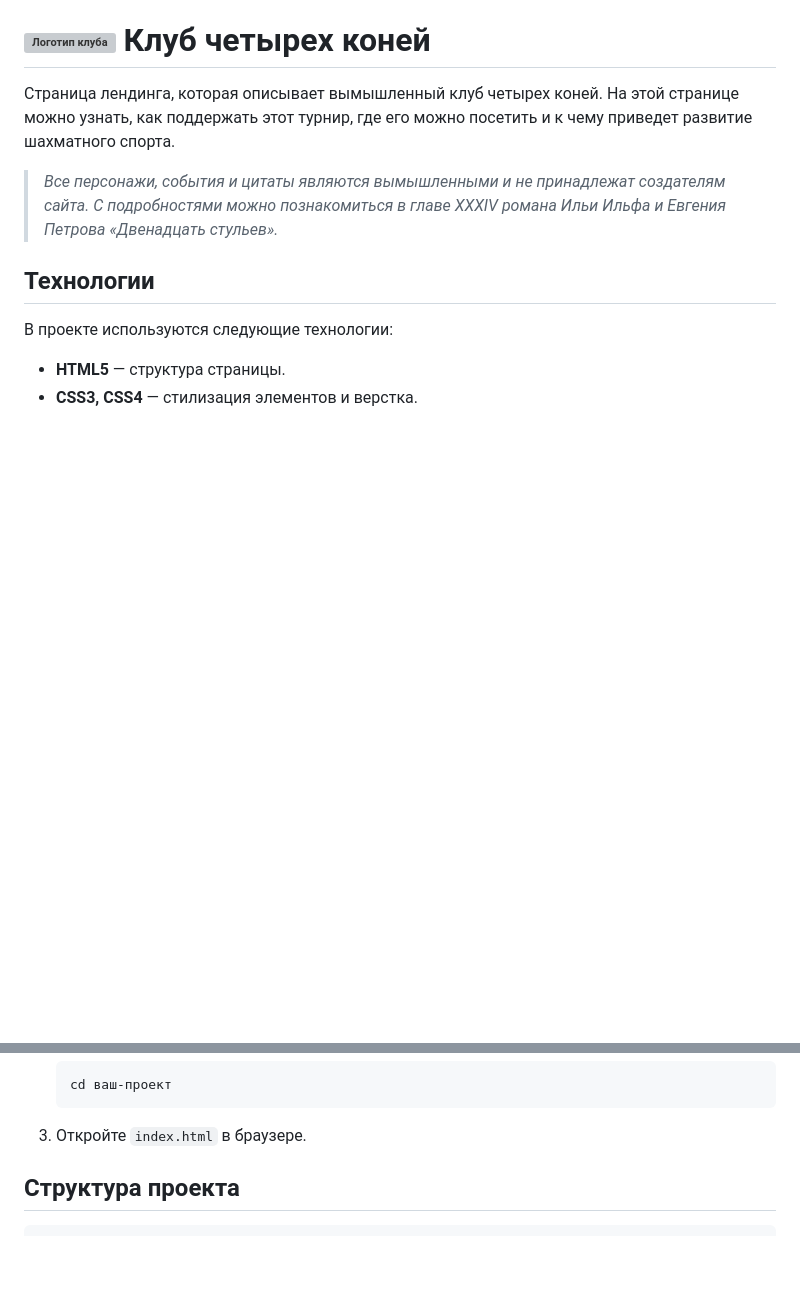
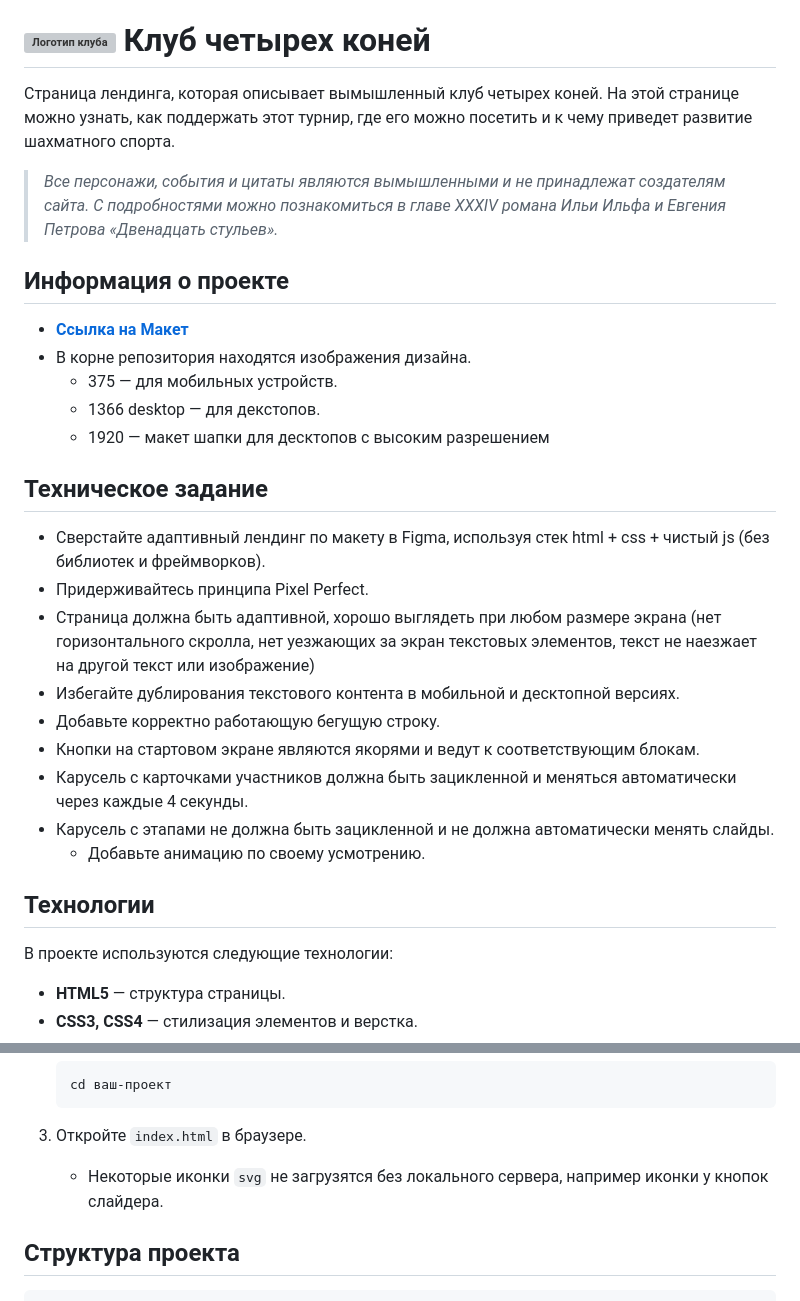
Before and after one commit to TIIGRUS/chess-club-landing, a Markdown page: readme.md, 2 parts joined by grey strips. Rendered like a GitHub page; blank space fills up the shorter version; grey boxes are pictures that could not be loaded.

Commit message:
feat: update readme infro

````diff
--- a/readme.md
+++ b/readme.md
@@ -4,6 +4,26 @@
 На этой странице можно узнать, как поддержать этот турнир, где его можно посетить и к чему приведет развитие шахматного спорта.
 
 > _Все персонажи, события и цитаты являются вымышленными и не принадлежат создателям сайта. С подробностями можно познакомиться в главе XXXIV романа Ильи Ильфа и Евгения Петрова «Двенадцать стульев»._
+
+## Информация о проекте
+
+- **[Ссылка на Макет](https://www.figma.com/design/0xXfupPNU3aZxPqFbmhCKb/%D0%94%D0%B8%D0%B7%D0%B0%D0%B9%D0%BD-%D0%B4%D0%BB%D1%8F-%D0%B2%D0%B5%D1%80%D1%81%D1%82%D0%BA%D0%B8-%7C-%D0%A2%D0%B5%D1%81%D1%82%D0%BE%D0%B2%D1%8B%D0%B9-%D0%BB%D0%B5%D0%BD%D0%B4%D0%B8%D0%BD%D0%B3?node-id=0-1&t=4GPCs26LP65wYiXP-1)**
+- В корне репозитория находятся изображения дизайна.
+  - 375 — для мобильных устройств.
+  - 1366 desktop — для декстопов.
+  - 1920 — макет шапки для десктопов с высоким разрешением
+
+## Техническое задание
+
+- Сверстайте адаптивный лендинг по макету в Figma, используя стек html + css + чистый js (без библиотек и фреймворков).
+- Придерживайтесь принципа Pixel Perfect.
+- Страница должна быть адаптивной, хорошо выглядеть при любом размере экрана (нет горизонтального скролла, нет уезжающих за экран текстовых элементов, текст не наезжает на другой текст или изображение)
+- Избегайте дублирования текстового контента в мобильной и десктопной версиях.
+- Добавьте корректно работающую бегущую строку.
+- Кнопки на стартовом экране являются якорями и ведут к соответствующим блокам.
+- Карусель с карточками участников должна быть зацикленной и меняться автоматически через каждые 4 секунды.
+- Карусель с этапами не должна быть зацикленной и не должна автоматически менять слайды.
+  - Добавьте анимацию по своему усмотрению.
 
 ## Технологии
 
@@ -45,6 +65,7 @@
    ```
 
 3. Откройте `index.html` в браузере.
+   - Некоторые иконки `svg` не загрузятся без локального сервера, например иконки у кнопок слайдера.
 
 ## Структура проекта
 
````
